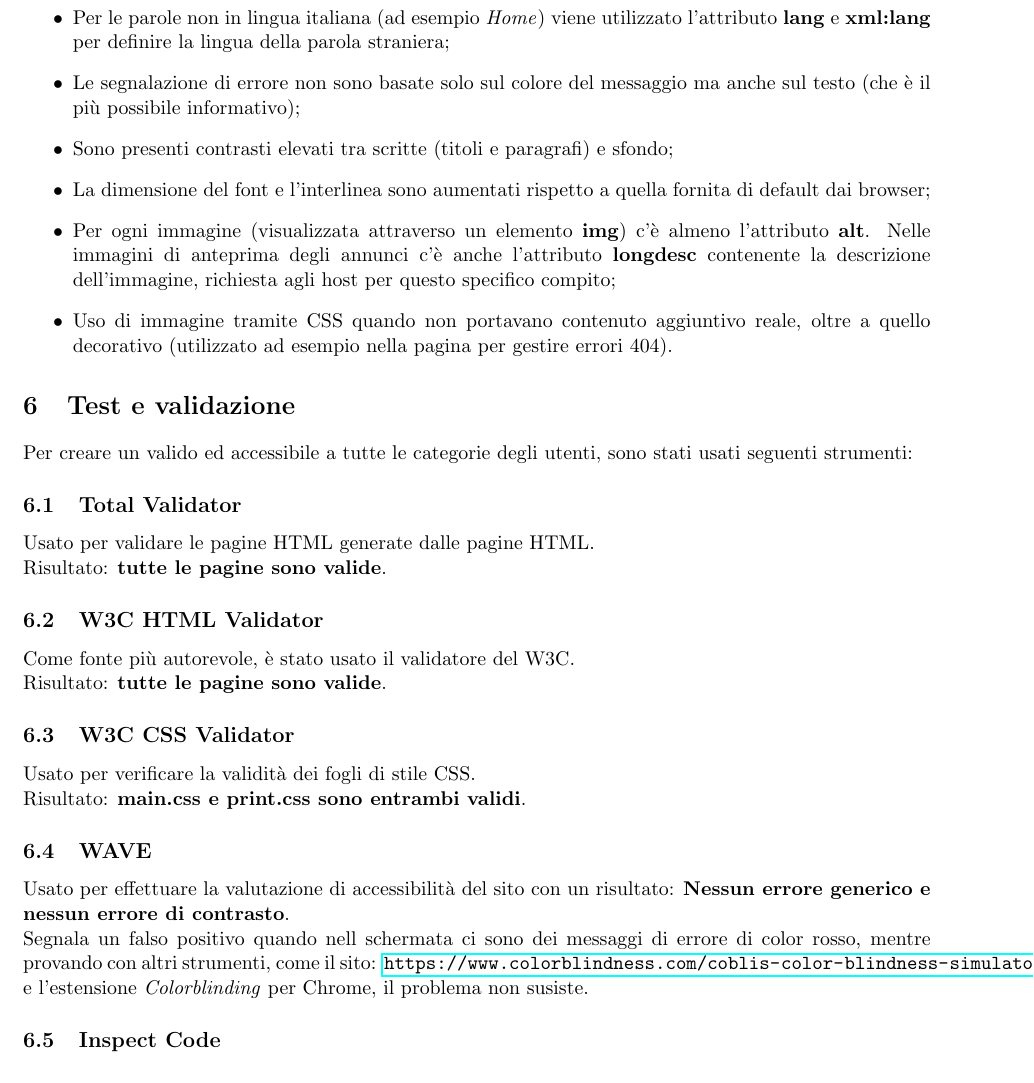
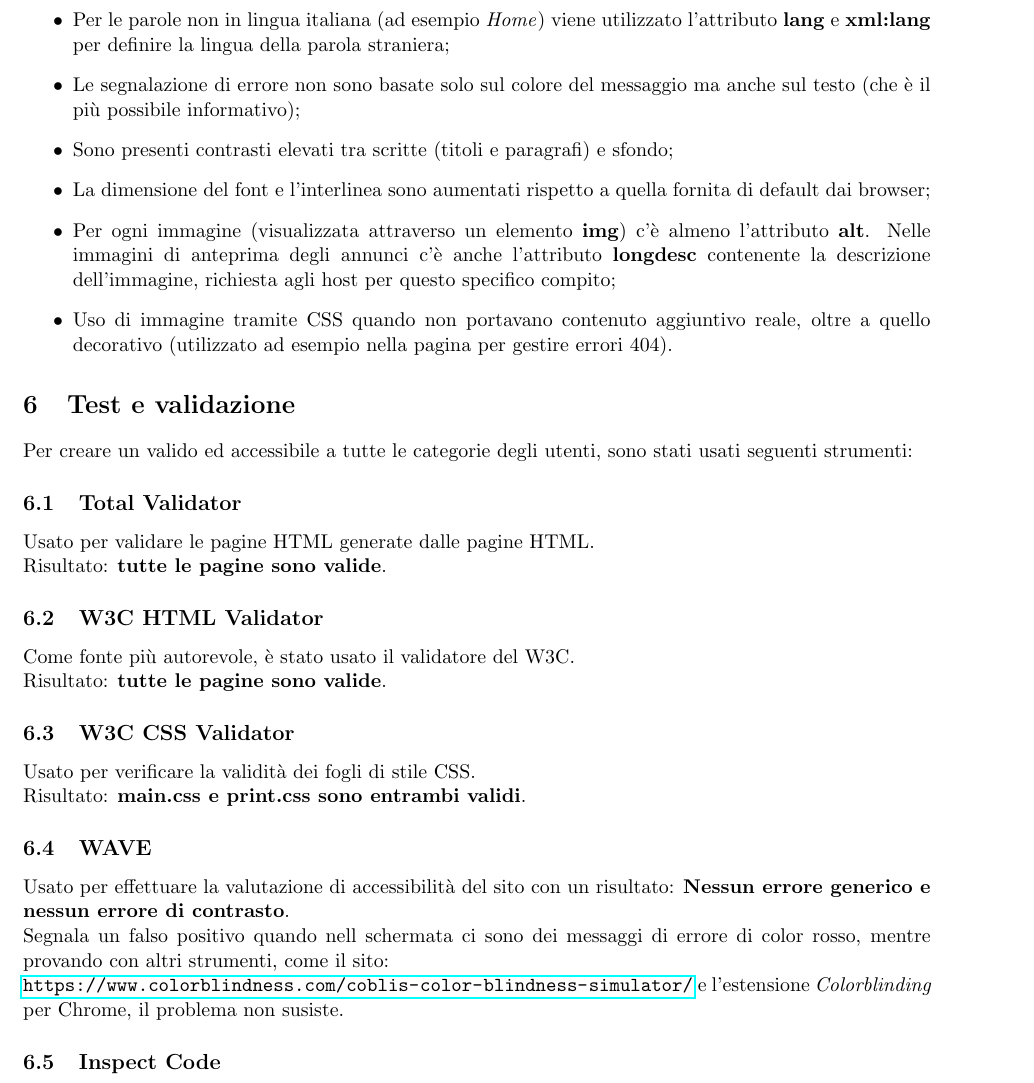
Before and after one commit to GiulioUmbrella/FRENT, a LaTeX document (relazione/1_relazione.tex, which reads relazione/7_test.tex): part of page 15 of 16, cut so that both start at the same text. Compiled offline with pdfLaTeX.

Commit message:
Fix errore di impaginazione su test

```diff
--- a/relazione/7_test.tex
+++ b/relazione/7_test.tex
@@ -14,7 +14,7 @@
     Risultato: \textbf{main.css e print.css sono entrambi validi}.
     \subsection{WAVE}
     Usato per effettuare la valutazione di accessibilit\`{a} del sito con un risultato: \textbf{Nessun errore generico e nessun errore di contrasto}.
-    \\Segnala un falso positivo quando nell schermata ci sono dei messaggi di errore di color rosso, mentre provando con altri strumenti, come il sito: \url{https://www.colorblindness.com/coblis-color-blindness-simulator/}
+    \\Segnala un falso positivo quando nell schermata ci sono dei messaggi di errore di color rosso, mentre provando con altri strumenti, come il sito:\\ \url{https://www.colorblindness.com/coblis-color-blindness-simulator/}
     e l'estensione \textit{Colorblinding} per Chrome, il problema non susiste.
 
     \subsection{Inspect Code}
```
Also changed, not shown: 1 other file.
